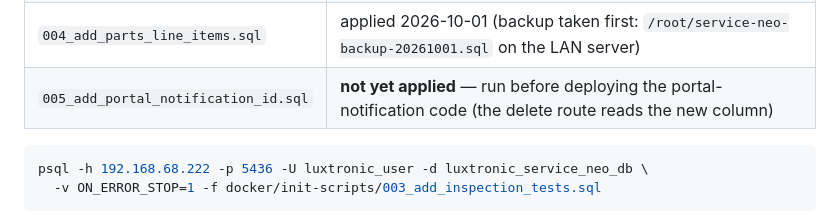
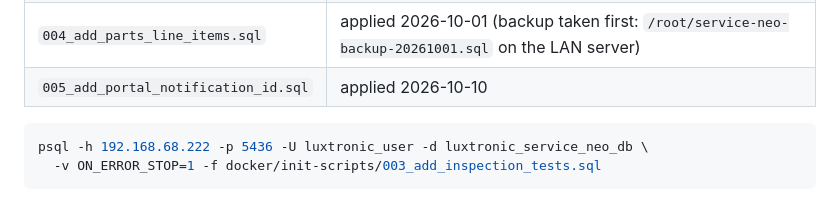
Before and after one commit to poosh0803/Luxtronic-Service-NEO, a Markdown page: PLAN.md, the part around the change. GitHub-like rendering.

Commit message:
Record migration 005 and portal notifications as live
Co-Authored-By: Claude Sonnet 5.5 <noreply@anthropic.com>

````diff
--- a/PLAN.md
+++ b/PLAN.md
@@ -244,7 +244,7 @@ production isn't Docker-managed, so each schema file is run by hand, in order. *
 | `001_schema.sql` | applied 2026-09-16 |
 | `003_add_inspection_tests.sql` | applied 2026-09-26 |
 | `004_add_parts_line_items.sql` | applied 2026-10-01 (backup taken first: `/root/service-neo-backup-20261001.sql` on the LAN server) |
-| `005_add_portal_notification_id.sql` | **not yet applied** — run before deploying the portal-notification code (the delete route reads the new column) |
+| `005_add_portal_notification_id.sql` | applied 2026-10-10 |
 
 ```bash
 psql -h 192.168.68.222 -p 5436 -U luxtronic_user -d luxtronic_service_neo_db \
````
